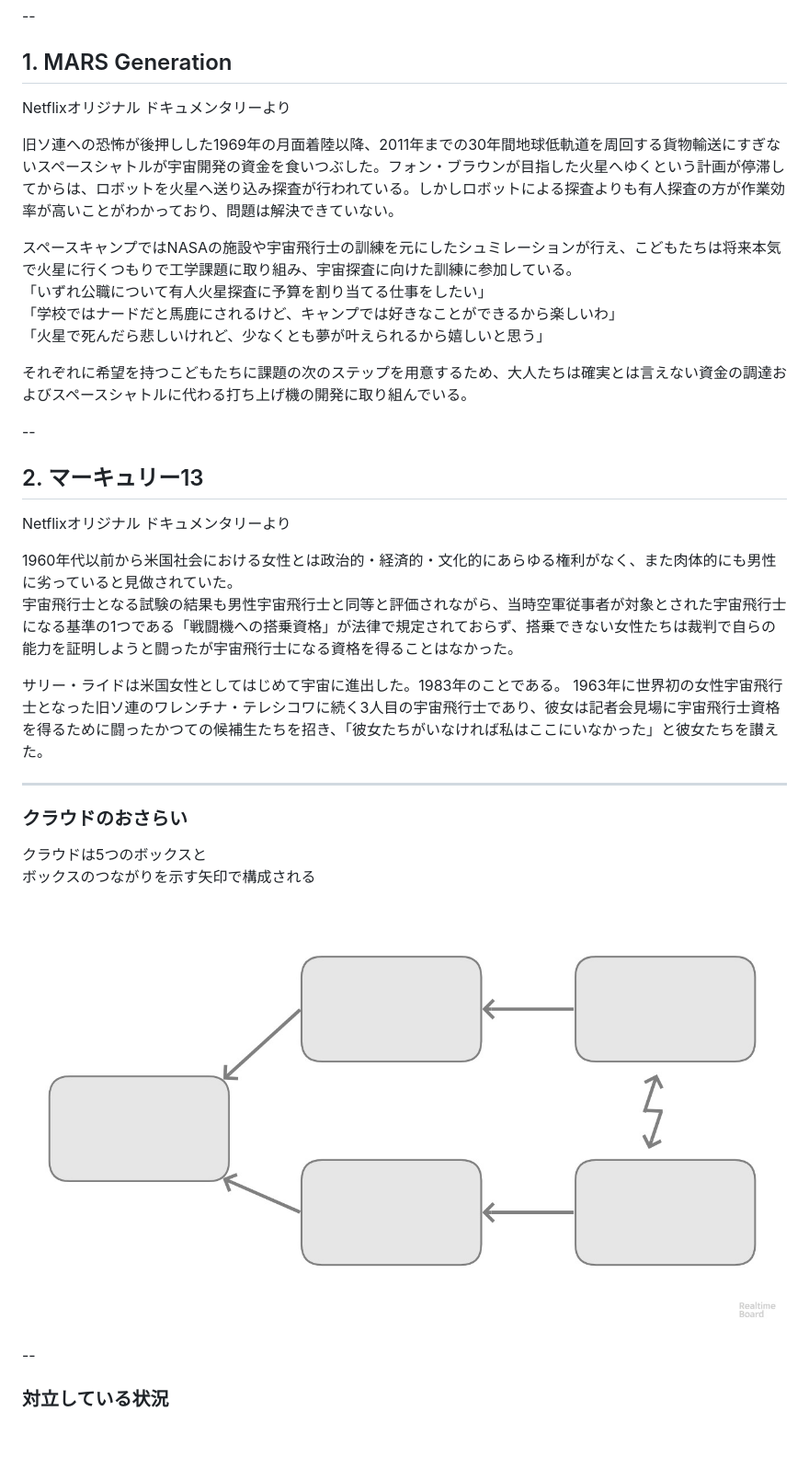
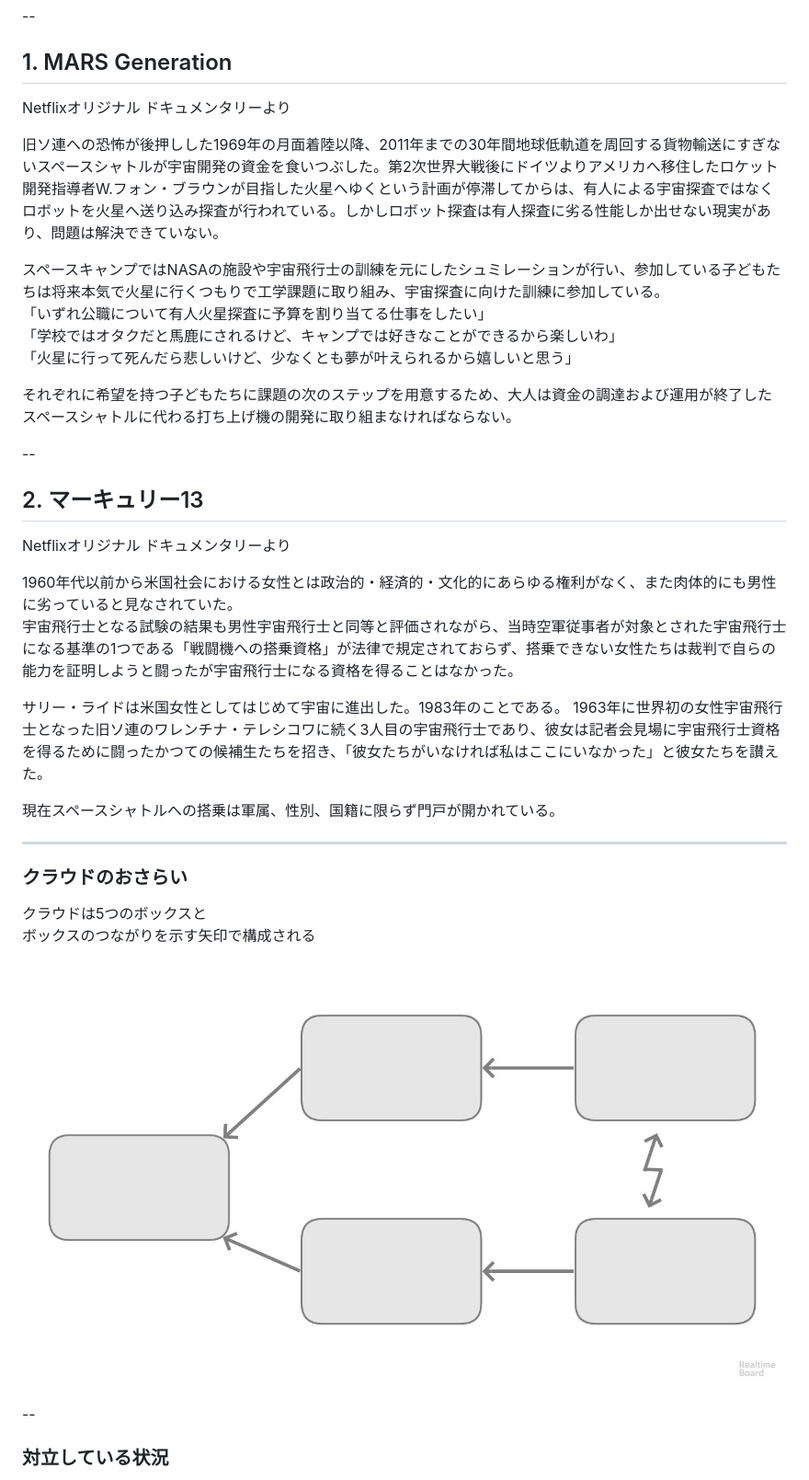
Before and after one commit to i60n3n/tocfe-201806cloud-groupwork, a Markdown page: README.md, the part around the change printed below. Shown: that part at 92% size. Rendered like a GitHub page; blank space fills up the shorter version.

```diff
--- a/README.md
+++ b/README.md
@@ -33,12 +39,12 @@ Netflixオリジナル ドキュメンタリーより
 
-旧ソ連への恐怖が後押しした1969年の月面着陸以降、2011年までの30年間地球低軌道を周回する貨物輸送にすぎないスペースシャトルが宇宙開発の資金を食いつぶした。フォン・ブラウンが目指した火星へゆくという計画が停滞してからは、ロボットを火星へ送り込み探査が行われている。しかしロボットによる探査よりも有人探査の方が作業効率が高いことがわかっており、問題は解決できていない。
+旧ソ連への恐怖が後押しした1969年の月面着陸以降、2011年までの30年間地球低軌道を周回する貨物輸送にすぎないスペースシャトルが宇宙開発の資金を食いつぶした。第2次世界大戦後にドイツよりアメリカへ移住したロケット開発指導者W.フォン・ブラウンが目指した火星へゆくという計画が停滞してからは、有人による宇宙探査ではなくロボットを火星へ送り込み探査が行われている。しかしロボット探査は有人探査に劣る性能しか出せない現実があり、問題は解決できていない。
 
-スペースキャンプではNASAの施設や宇宙飛行士の訓練を元にしたシュミレーションが行え、こどもたちは将来本気で火星に行くつもりで工学課題に取り組み、宇宙探査に向けた訓練に参加している。
+スペースキャンプではNASAの施設や宇宙飛行士の訓練を元にしたシュミレーションが行い、参加している子どもたちは将来本気で火星に行くつもりで工学課題に取り組み、宇宙探査に向けた訓練に参加している。
 「いずれ公職について有人火星探査に予算を割り当てる仕事をしたい」
-「学校ではナードだと馬鹿にされるけど、キャンプでは好きなことができるから楽しいわ」
-「火星で死んだら悲しいけれど、少なくとも夢が叶えられるから嬉しいと思う」
+「学校ではオタクだと馬鹿にされるけど、キャンプでは好きなことができるから楽しいわ」
+「火星に行って死んだら悲しいけど、少なくとも夢が叶えられるから嬉しいと思う」
 
-それぞれに希望を持つこどもたちに課題の次のステップを用意するため、大人たちは確実とは言えない資金の調達およびスペースシャトルに代わる打ち上げ機の開発に取り組んでいる。
+それぞれに希望を持つ子どもたちに課題の次のステップを用意するため、大人は資金の調達および運用が終了したスペースシャトルに代わる打ち上げ機の開発に取り組まなければならない。
 
 
 --
@@ -51,9 +57,11 @@ Netflixオリジナル ドキュメンタリーより
 
-1960年代以前から米国社会における女性とは政治的・経済的・文化的にあらゆる権利がなく、また肉体的にも男性に劣っていると見做されていた。
+1960年代以前から米国社会における女性とは政治的・経済的・文化的にあらゆる権利がなく、また肉体的にも男性に劣っていると見なされていた。
 宇宙飛行士となる試験の結果も男性宇宙飛行士と同等と評価されながら、当時空軍従事者が対象とされた宇宙飛行士になる基準の1つである「戦闘機への搭乗資格」が法律で規定されておらず、搭乗できない女性たちは裁判で自らの能力を証明しようと闘ったが宇宙飛行士になる資格を得ることはなかった。
 
 サリー・ライドは米国女性としてはじめて宇宙に進出した。1983年のことである。
 1963年に世界初の女性宇宙飛行士となった旧ソ連のワレンチナ・テレシコワに続く3人目の宇宙飛行士であり、彼女は記者会見場に宇宙飛行士資格を得るために闘ったかつての候補生たちを招き、「彼女たちがいなければ私はここにいなかった」と彼女たちを讃えた。
+
+現在スペースシャトルへの搭乗は軍属、性別、国籍に限らず門戸が開かれている。
 
 ---
 
```
Also changed, not shown: other parts of README.md (+26 -11 lines), img/anser.jpg (added), 1 other file.
